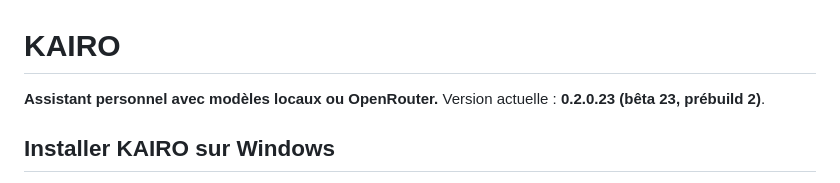
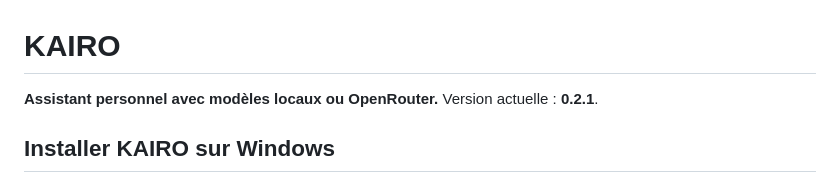
Before and after one commit to lukeclnpro/KAIRO, a Markdown page: README.md, the part around the change. Drawn GitHub-style.

```diff
--- a/README.md
+++ b/README.md
@@ -1,6 +1,6 @@
 # KAIRO
 
-**Assistant personnel avec modèles locaux ou OpenRouter.** Version actuelle : **0.2.0.23 (bêta 23, prébuild 2)**.
+**Assistant personnel avec modèles locaux ou OpenRouter.** Version actuelle : **0.2.1**.
 
 ## Installer KAIRO sur Windows
 
```
